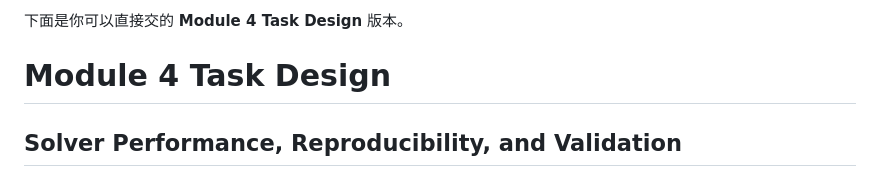
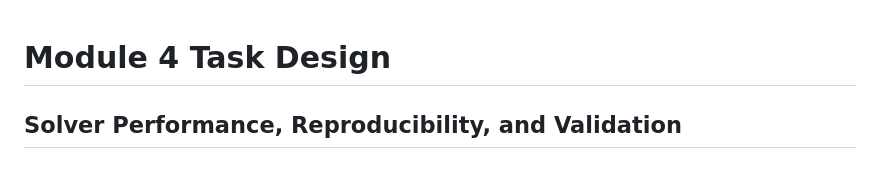
Before and after one commit to larry-liyuanfan/fulfillment-optimization-decision-support, a Markdown page: reproducibility/Module4_TestDesign.md, the part around the change. Drawn GitHub-style.

```diff
--- a/reproducibility/Module4_TestDesign.md
+++ b/reproducibility/Module4_TestDesign.md
@@ -1,5 +1,3 @@
-下面是你可以直接交的 **Module 4 Task Design** 版本。
-
 # Module 4 Task Design
 
 ## Solver Performance, Reproducibility, and Validation
```
